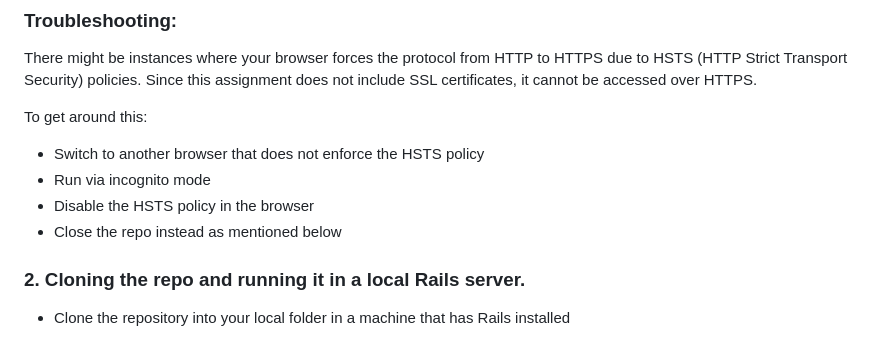
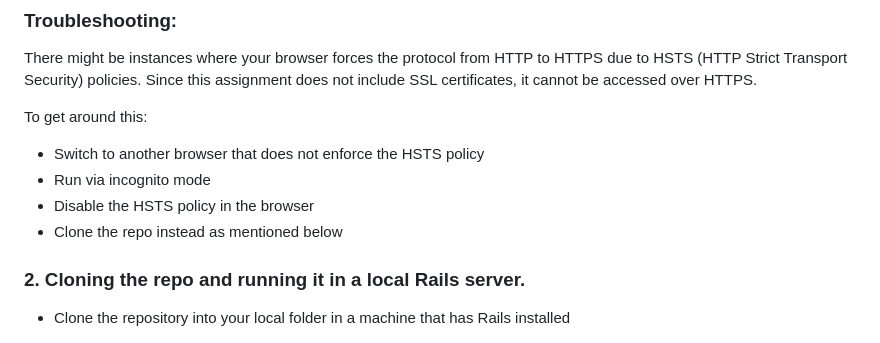
Before and after one commit to zulkarnainshariff/RTCodingAssignment, a Markdown page: README.md, the part around the change. GitHub-like rendering.

```diff
--- a/README.md
+++ b/README.md
@@ -41,7 +41,7 @@ To get around this:
 - Switch to another browser that does not enforce the HSTS policy
 - Run via incognito mode
 - Disable the HSTS policy in the browser
-- Close the repo instead as mentioned below
+- Clone the repo instead as mentioned below
 
 
 ### 2. Cloning the repo and running it in a local Rails server.
```
